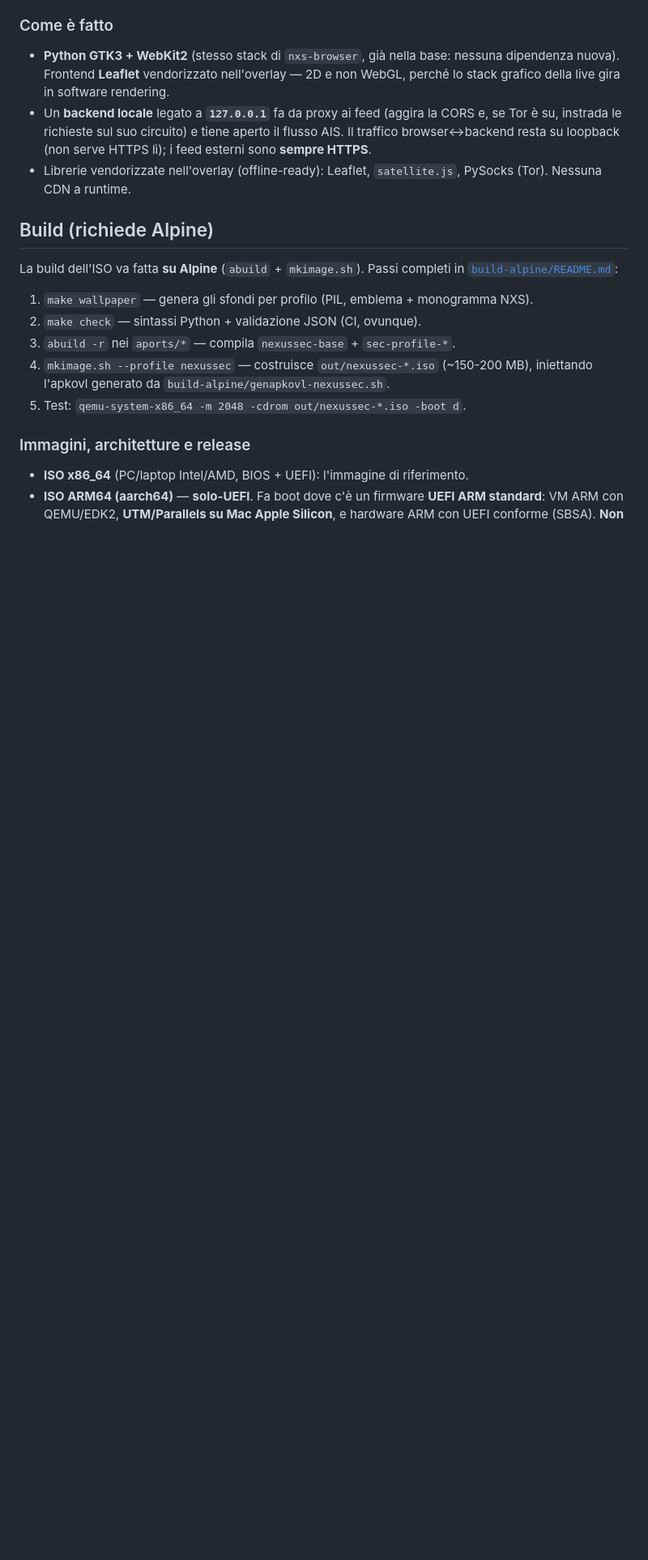
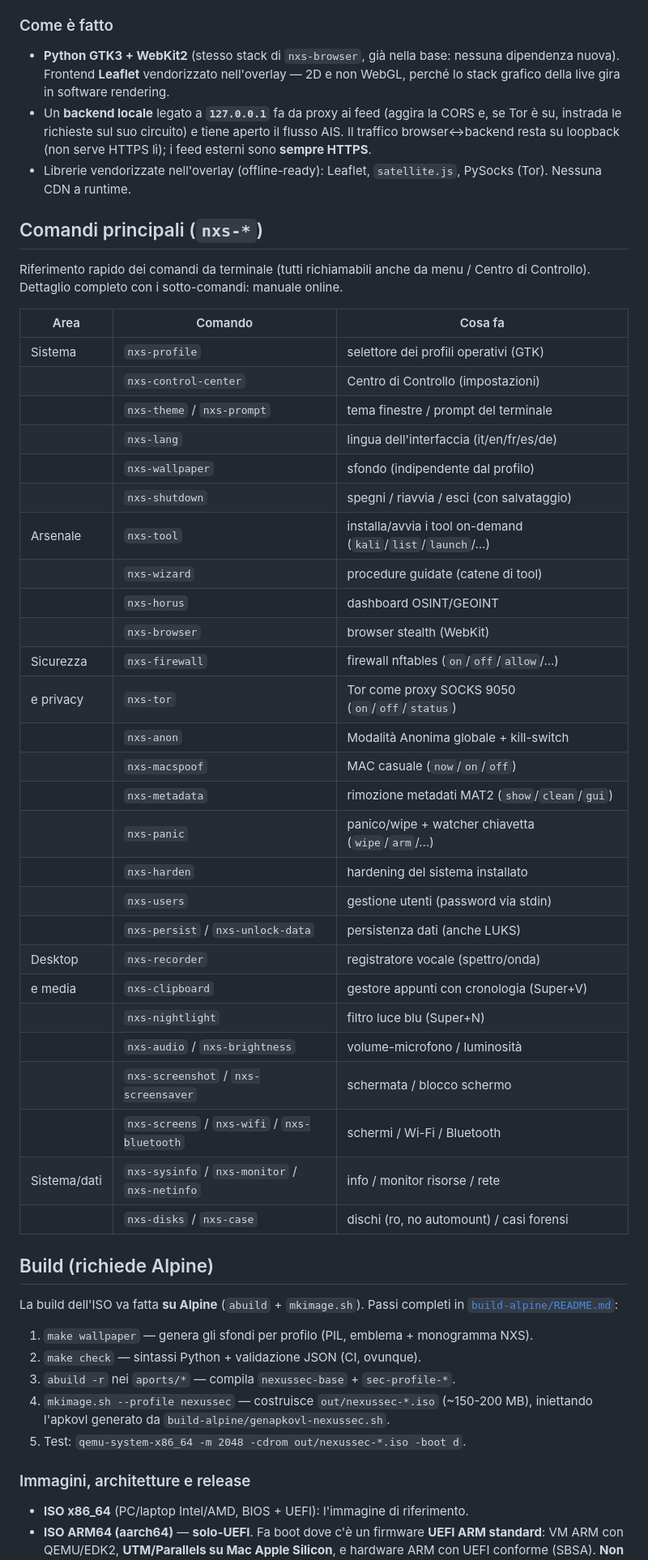
Before and after one commit to RedRider21/NexusSec-OS, a Markdown page: README.md, the part around one of its changes. Shown at 81% size. GitHub-like rendering; blank space fills up the shorter version.

```diff
--- a/README.md
+++ b/README.md
@@ -886,6 +919,41 @@ possibilità di aprire comunque il link **in un tab esterno**.
 - Librerie vendorizzate nell'overlay (offline-ready): Leaflet, `satellite.js`,
   PySocks (Tor). Nessuna CDN a runtime.
 
+## Comandi principali (`nxs-*`)
+
+Riferimento rapido dei comandi da terminale (tutti richiamabili anche da menu /
+Centro di Controllo). Dettaglio completo con i sotto-comandi: manuale online.
+
+| Area | Comando | Cosa fa |
+|---|---|---|
+| Sistema | `nxs-profile` | selettore dei profili operativi (GTK) |
+| | `nxs-control-center` | Centro di Controllo (impostazioni) |
+| | `nxs-theme` / `nxs-prompt` | tema finestre / prompt del terminale |
+| | `nxs-lang` | lingua dell'interfaccia (it/en/fr/es/de) |
+| | `nxs-wallpaper` | sfondo (indipendente dal profilo) |
+| | `nxs-shutdown` | spegni / riavvia / esci (con salvataggio) |
+| Arsenale | `nxs-tool` | installa/avvia i tool on-demand (`kali`/`list`/`launch`/…) |
+| | `nxs-wizard` | procedure guidate (catene di tool) |
+| | `nxs-horus` | dashboard OSINT/GEOINT |
+| | `nxs-browser` | browser stealth (WebKit) |
+| Sicurezza | `nxs-firewall` | firewall nftables (`on`/`off`/`allow`/…) |
+| e privacy | `nxs-tor` | Tor come proxy SOCKS 9050 (`on`/`off`/`status`) |
+| | `nxs-anon` | Modalità Anonima globale + kill-switch |
+| | `nxs-macspoof` | MAC casuale (`now`/`on`/`off`) |
+| | `nxs-metadata` | rimozione metadati MAT2 (`show`/`clean`/`gui`) |
+| | `nxs-panic` | panico/wipe + watcher chiavetta (`wipe`/`arm`/…) |
+| | `nxs-harden` | hardening del sistema installato |
+| | `nxs-users` | gestione utenti (password via stdin) |
+| | `nxs-persist` / `nxs-unlock-data` | persistenza dati (anche LUKS) |
+| Desktop | `nxs-recorder` | registratore vocale (spettro/onda) |
+| e media | `nxs-clipboard` | gestore appunti con cronologia (Super+V) |
+| | `nxs-nightlight` | filtro luce blu (Super+N) |
+| | `nxs-audio` / `nxs-brightness` | volume-microfono / luminosità |
+| | `nxs-screenshot` / `nxs-screensaver` | schermata / blocco schermo |
+| | `nxs-screens` / `nxs-wifi` / `nxs-bluetooth` | schermi / Wi-Fi / Bluetooth |
+| Sistema/dati | `nxs-sysinfo` / `nxs-monitor` / `nxs-netinfo` | info / monitor risorse / rete |
+| | `nxs-disks` / `nxs-case` | dischi (ro, no automount) / casi forensi |
+
 ## Build (richiede Alpine)
 
 La build dell'ISO va fatta **su Alpine** (`abuild` + `mkimage.sh`). Passi
```
Also changed, not shown: other parts of README.md (+33 -0 lines).
